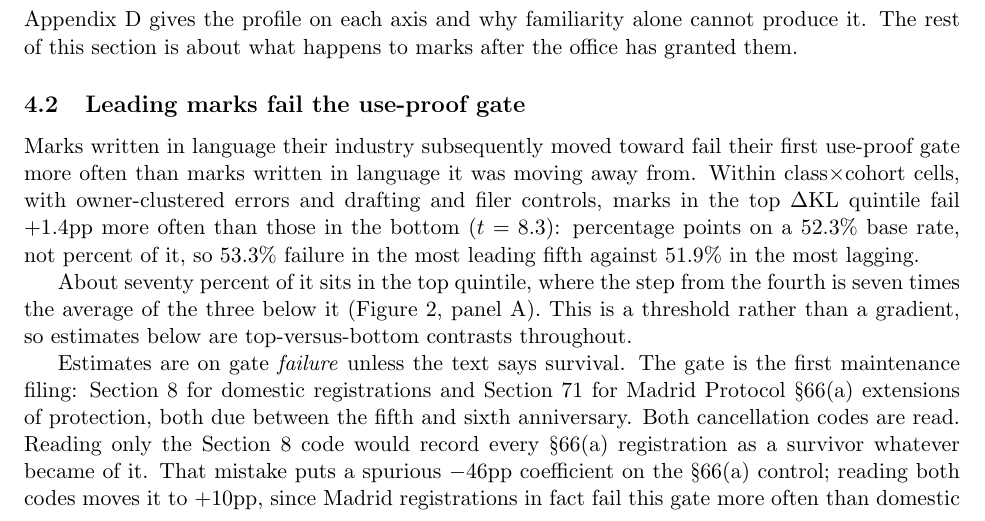
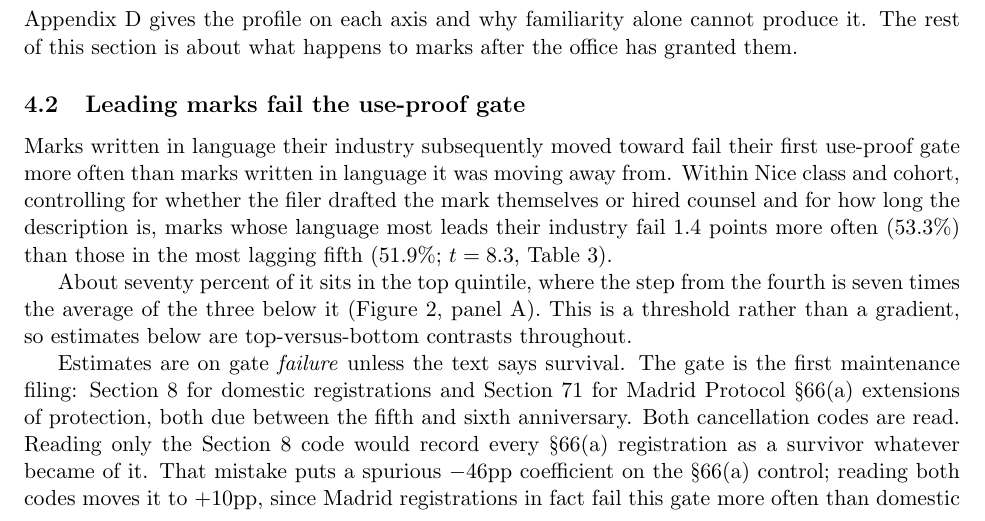
Before and after one commit to ericsilver/novelty, a LaTeX paper (paper/ssrn_diffusion_paper.tex): part of page 10 of 45, cut so that both start at the same text. Compiled offline with pdfLaTeX.

Commit message:
Gate headline sentence: say the controls and the two rates in plain words
Co-Authored-By: Claude Fable 5 <noreply@anthropic.com>
Claude-Session: https://claude.ai/code/session_01PBpAzZdgWomwW5RVnHr4vP

```diff
--- a/paper/ssrn_diffusion_paper.tex
+++ b/paper/ssrn_diffusion_paper.tex
@@ -355,11 +355,11 @@ middle fifth (dashed). Horizontal line at the pooled rate.}
 
 Marks written in language their industry subsequently moved toward fail
 their first use-proof gate more often than marks written in language it was
-moving away from. Within class$\times$cohort cells, with owner-clustered
-errors and drafting and filer controls, marks in the top \dkl{} quintile
-fail $+1.4$pp more often than those in the bottom ($t = 8.3$): percentage
-points on a 52.3\% base rate, not percent of it, so 53.3\% failure in the
-most leading fifth against 51.9\% in the most lagging.
+moving away from. Within Nice class and cohort, controlling for whether the
+filer drafted the mark themselves or hired counsel and for how long the
+description is, marks whose language most leads their industry fail $1.4$
+points more often (53.3\%) than those in the most lagging fifth (51.9\%;
+$t = 8.3$, Table~\ref{tab:gate_lpm}).
 
 About seventy percent of it sits in the top quintile, where the step from the
 fourth is
```
Also changed, not shown: paper/ssrn_diffusion_paper.pdf.
